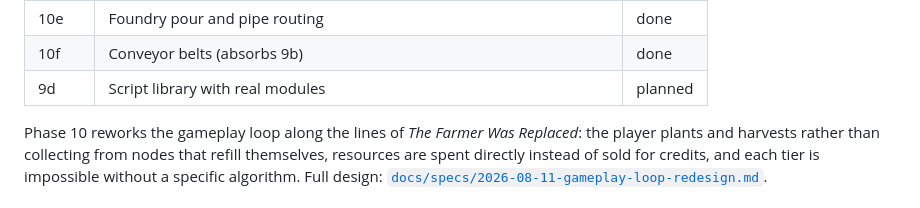
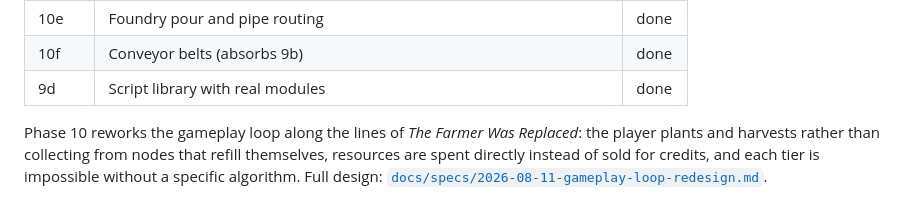
Before and after one commit to BastianBinus/Factory-OS, a Markdown page: README.md, the part around the change. Rendered like a GitHub page.

Commit message:
docs(readme): mark 9d done in the roadmap

```diff
--- a/README.md
+++ b/README.md
@@ -248,7 +248,7 @@ Vite · TypeScript (strict) · Three.js · CodeMirror 6 · Vitest · Supabase (f
 | 10d | Calibration and sorting bay — the first mandatory algorithms | done |
 | 10e | Foundry pour and pipe routing | done |
 | 10f | Conveyor belts (absorbs 9b) | done |
-| 9d | Script library with real modules | planned |
+| 9d | Script library with real modules | done |
 
 Phase 10 reworks the gameplay loop along the lines of *The Farmer Was Replaced*: the player plants
 and harvests rather than collecting from nodes that refill themselves, resources are spent directly
```
